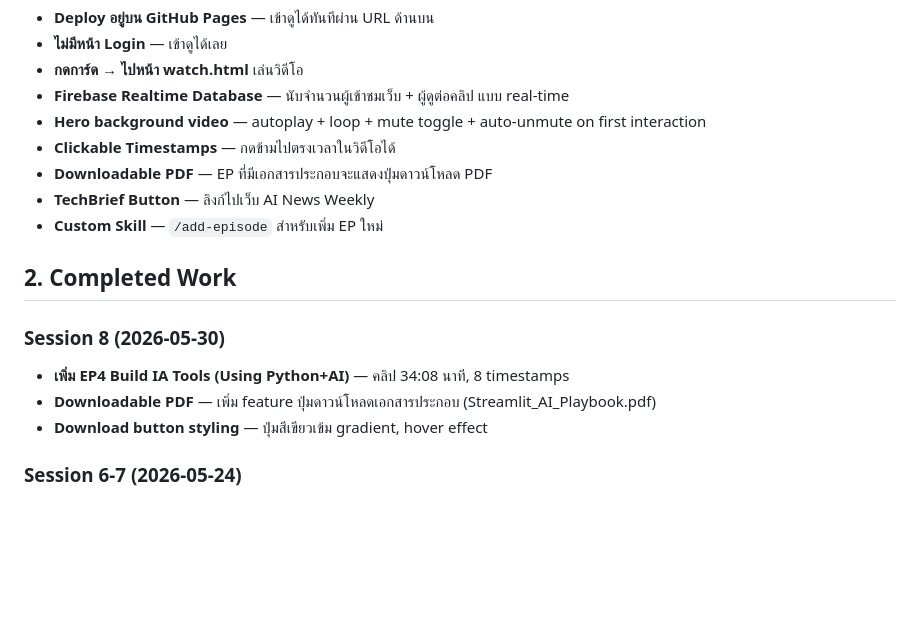
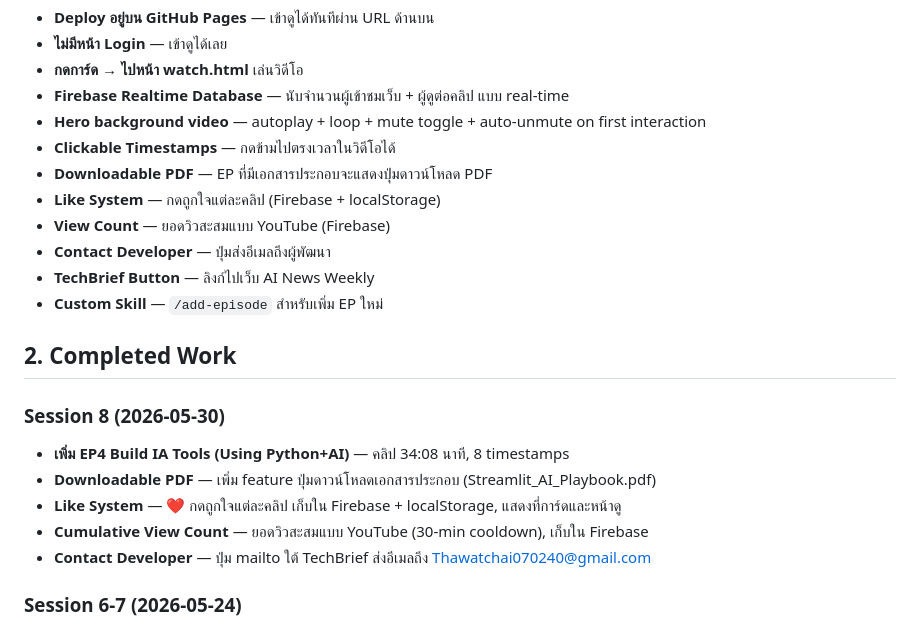
Before and after one commit to thawatchai070240-stack/IA_AI-Learning, a Markdown page: spec.md, the part around the change. GitHub-like rendering; blank space fills up the shorter version.

Commit message:
Update spec.md — Session 8: like, views, contact features
Co-Authored-By: Claude Opus 4.6 <noreply@anthropic.com>

```diff
--- a/spec.md
+++ b/spec.md
@@ -14,6 +14,9 @@ Frontend (HTML/CSS/JS) สำหรับเว็บดูคลิป VDO Use
 - **Hero background video** — autoplay + loop + mute toggle + auto-unmute on first interaction
 - **Clickable Timestamps** — กดข้ามไปตรงเวลาในวิดีโอได้
 - **Downloadable PDF** — EP ที่มีเอกสารประกอบจะแสดงปุ่มดาวน์โหลด PDF
+- **Like System** — กดถูกใจแต่ละคลิป (Firebase + localStorage)
+- **View Count** — ยอดวิวสะสมแบบ YouTube (Firebase)
+- **Contact Developer** — ปุ่มส่งอีเมลถึงผู้พัฒนา
 - **TechBrief Button** — ลิงก์ไปเว็บ AI News Weekly
 - **Custom Skill** — `/add-episode` สำหรับเพิ่ม EP ใหม่
 
@@ -22,7 +25,9 @@ Frontend (HTML/CSS/JS) สำหรับเว็บดูคลิป VDO Use
 ### Session 8 (2026-05-30)
 - **เพิ่ม EP4 Build IA Tools (Using Python+AI)** — คลิป 34:08 นาที, 8 timestamps
 - **Downloadable PDF** — เพิ่ม feature ปุ่มดาวน์โหลดเอกสารประกอบ (Streamlit_AI_Playbook.pdf)
-- **Download button styling** — ปุ่มสีเขียวเข้ม gradient, hover effect
+- **Like System** — ❤️ กดถูกใจแต่ละคลิป เก็บใน Firebase + localStorage, แสดงที่การ์ดและหน้าดู
+- **Cumulative View Count** — ยอดวิวสะสมแบบ YouTube (30-min cooldown), เก็บใน Firebase
+- **Contact Developer** — ปุ่ม mailto ใต้ TechBrief ส่งอีเมลถึง Thawatchai070240@gmail.com
 
 ### Session 6-7 (2026-05-24)
 - **ถอด EP1 + EP2 ชั่วคราว** → แก้ไขเนื้อหา → **ใส่กลับพร้อมไฟล์ใหม่**
```
